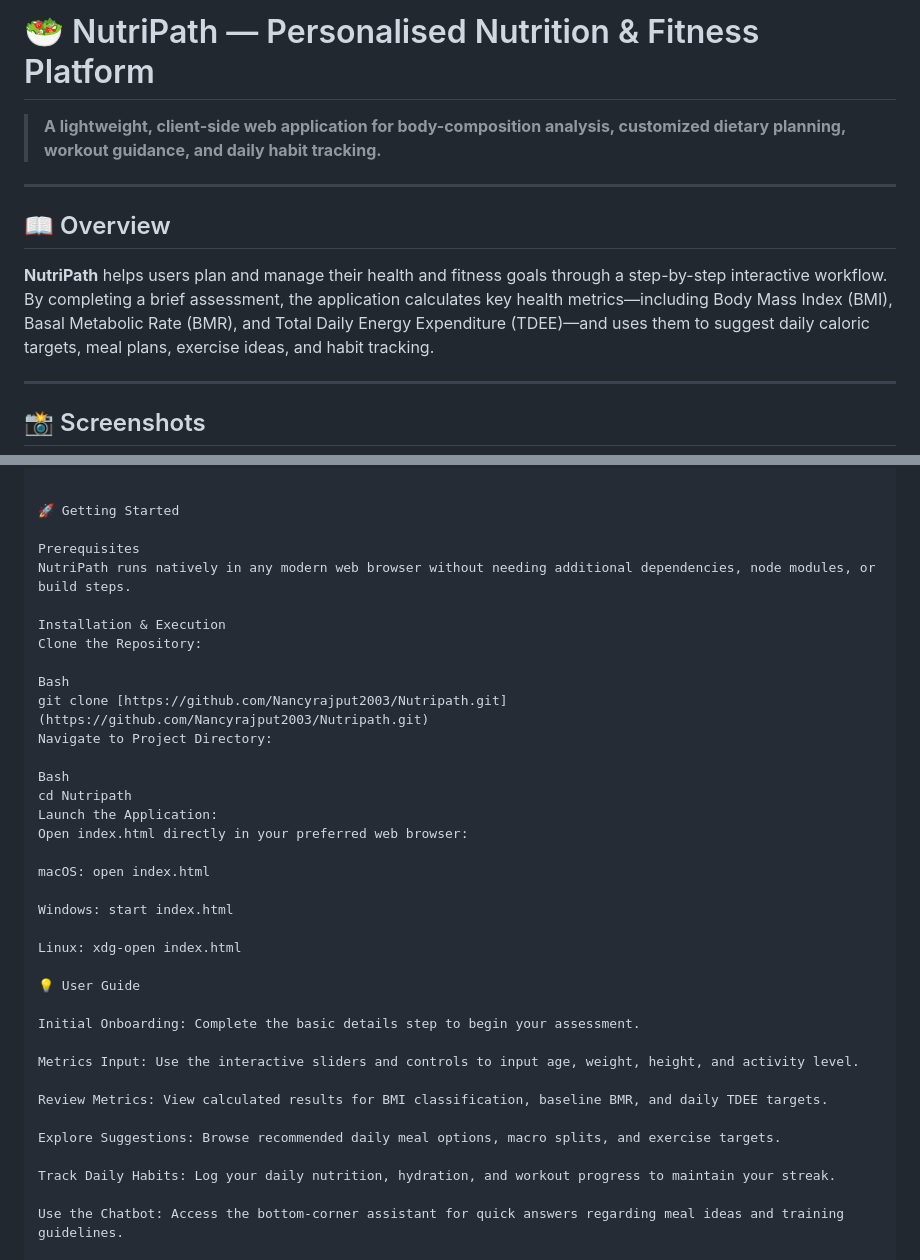
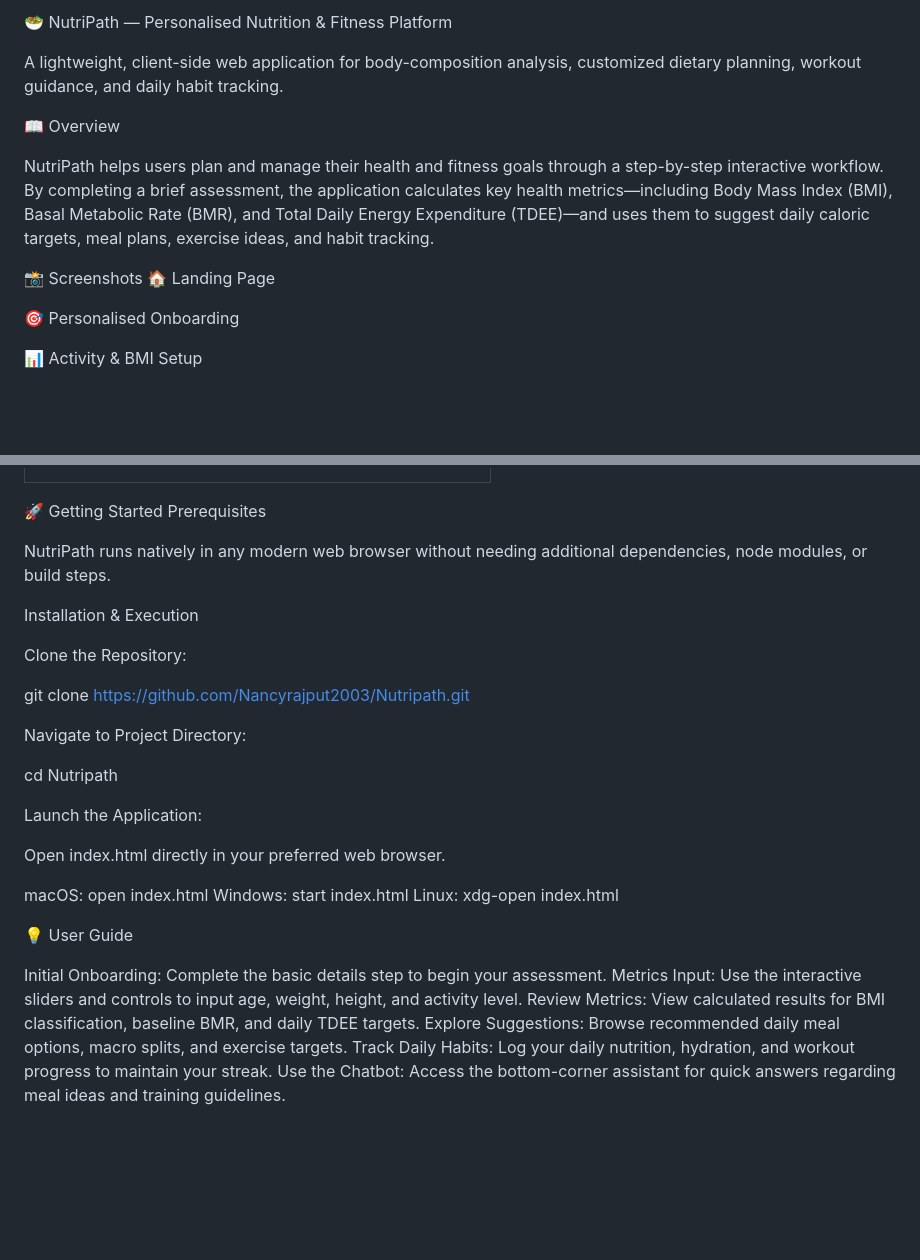
Before and after one commit to Nancyrajput2003/Nutripath, a Markdown page: README.md, 2 parts joined by grey strips. GitHub-like rendering; blank space fills up the shorter version.

```diff
--- a/README.md
+++ b/README.md
@@ -1,14 +1,15 @@
-# 🥗 NutriPath — Personalised Nutrition & Fitness Platform
+🥗 NutriPath — Personalised Nutrition & Fitness Platform
 
-> **A lightweight, client-side web application for body-composition analysis, customized dietary planning, workout guidance, and daily habit tracking.**
+A lightweight, client-side web application for body-composition analysis, customized dietary planning, workout guidance, and daily habit tracking.
 
----
+📖 Overview
 
-## 📖 Overview
+NutriPath helps users plan and manage their health and fitness goals through a step-by-step interactive workflow. By completing a brief assessment, the application calculates key health metrics—including Body Mass Index (BMI), Basal Metabolic Rate (BMR), and Total Daily Energy Expenditure (TDEE)—and uses them to suggest daily caloric targets, meal plans, exercise ideas, and habit tracking.
 
-**NutriPath** helps users plan and manage their health and fitness goals through a step-by-step interactive workflow. By completing a brief assessment, the application calculates key health metrics—including Body Mass Index (BMI), Basal Metabolic Rate (BMR), and Total Daily Energy Expenditure (TDEE)—and uses them to suggest daily caloric targets, meal plans, exercise ideas, and habit tracking.
+📸 Screenshots
+🏠 Landing Page
 
----
+🎯 Personalised Onboarding
 
-## 📸 Screenshots
+📊 Activity & BMI Setup
 
@@ -88,37 +64,32 @@ NutriPath is built with standard front-end web technologies and runs directly in
 
 🚀 Getting Started
+Prerequisites
 
-Prerequisites
 NutriPath runs natively in any modern web browser without needing additional dependencies, node modules, or build steps.
 
 Installation & Execution
+
 Clone the Repository:
 
-Bash
-git clone [https://github.com/Nancyrajput2003/Nutripath.git](https://github.com/Nancyrajput2003/Nutripath.git)
+git clone https://github.com/Nancyrajput2003/Nutripath.git
+
 Navigate to Project Directory:
 
-Bash
 cd Nutripath
+
 Launch the Application:
-Open index.html directly in your preferred web browser:
+
+Open index.html directly in your preferred web browser.
 
 macOS: open index.html
-
 Windows: start index.html
-
 Linux: xdg-open index.html
 
 💡 User Guide
 
 Initial Onboarding: Complete the basic details step to begin your assessment.
-
 Metrics Input: Use the interactive sliders and controls to input age, weight, height, and activity level.
-
 Review Metrics: View calculated results for BMI classification, baseline BMR, and daily TDEE targets.
-
 Explore Suggestions: Browse recommended daily meal options, macro splits, and exercise targets.
-
 Track Daily Habits: Log your daily nutrition, hydration, and workout progress to maintain your streak.
-
 Use the Chatbot: Access the bottom-corner assistant for quick answers regarding meal ideas and training guidelines.
```
Also changed, not shown: other parts of README.md (+39 -64 lines).
